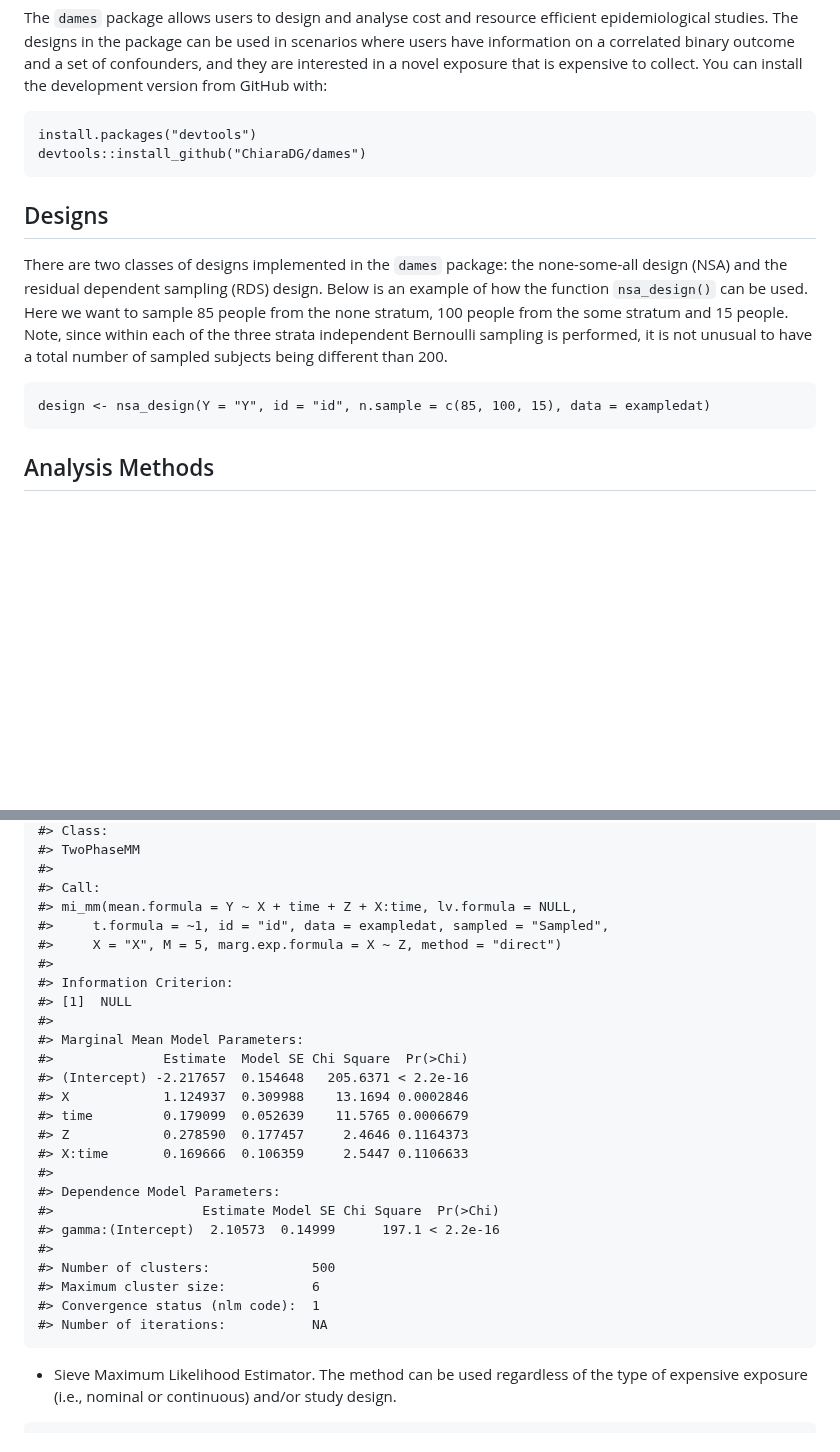
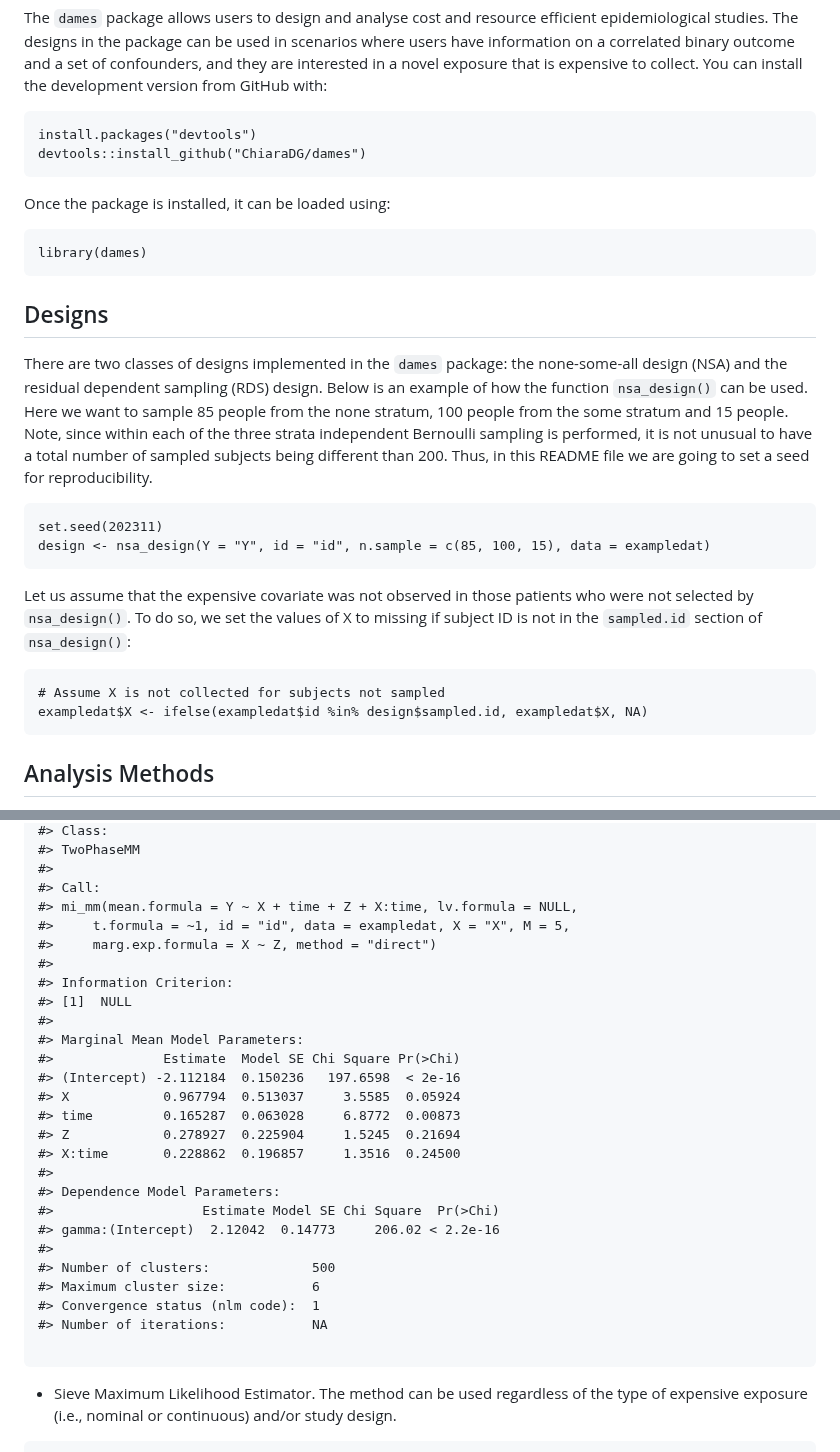
Before and after one commit to ChiaraDG/dames, a Markdown page: README.md, 2 parts joined by grey strips. GitHub-like rendering; blank space fills up the shorter version.

````diff
--- a/README.md
+++ b/README.md
@@ -7,12 +7,26 @@ install.packages("devtools")
 devtools::install_github("ChiaraDG/dames")
 ```
 
+Once the package is installed, it can be loaded using:
+
+```
+library(dames)
+```
+
 ## Designs
 
-There are two classes of designs implemented in the `dames` package: the none-some-all design (NSA) and the residual dependent sampling (RDS) design. Below is an example of how the function `nsa_design()` can be used. Here we want to sample 85 people from the none stratum, 100 people from the some stratum and 15 people. Note, since within each of the three strata independent Bernoulli sampling is performed, it is not unusual to have a total number of sampled subjects being different than 200.
+There are two classes of designs implemented in the `dames` package: the none-some-all design (NSA) and the residual dependent sampling (RDS) design. Below is an example of how the function `nsa_design()` can be used. Here we want to sample 85 people from the none stratum, 100 people from the some stratum and 15 people. Note, since within each of the three strata independent Bernoulli sampling is performed, it is not unusual to have a total number of sampled subjects being different than 200. Thus, in this README file we are going to set a seed for reproducibility.
 
 ```
+set.seed(202311)
 design <- nsa_design(Y = "Y", id = "id", n.sample = c(85, 100, 15), data = exampledat)
+```
+
+Let us assume that the expensive covariate was not observed in those patients who were not selected by `nsa_design()`. To do so, we set the values of X to missing if subject ID is not in the `sampled.id` section of `nsa_design()`:
+
+```
+# Assume X is not collected for subjects not sampled
+exampledat$X <- ifelse(exampledat$id %in% design$sampled.id, exampledat$X, NA)
 ```
 
 ## Analysis Methods
@@ -122,28 +147,29 @@ summary(mod.mi2)
 #>
 #> Call:
 #> mi_mm(mean.formula = Y ~ X + time + Z + X:time, lv.formula = NULL,
-#>     t.formula = ~1, id = "id", data = exampledat, sampled = "Sampled",
-#>     X = "X", M = 5, marg.exp.formula = X ~ Z, method = "direct")
+#>     t.formula = ~1, id = "id", data = exampledat, X = "X", M = 5,
+#>     marg.exp.formula = X ~ Z, method = "direct")
 #>
 #> Information Criterion:
 #> [1]  NULL
 #>
 #> Marginal Mean Model Parameters:
-#>              Estimate  Model SE Chi Square  Pr(>Chi)
-#> (Intercept) -2.217657  0.154648   205.6371 < 2.2e-16
-#> X            1.124937  0.309988    13.1694 0.0002846
-#> time         0.179099  0.052639    11.5765 0.0006679
-#> Z            0.278590  0.177457     2.4646 0.1164373
-#> X:time       0.169666  0.106359     2.5447 0.1106633
+#>              Estimate  Model SE Chi Square Pr(>Chi)
+#> (Intercept) -2.112184  0.150236   197.6598  < 2e-16
+#> X            0.967794  0.513037     3.5585  0.05924
+#> time         0.165287  0.063028     6.8772  0.00873
+#> Z            0.278927  0.225904     1.5245  0.21694
+#> X:time       0.228862  0.196857     1.3516  0.24500
 #>
 #> Dependence Model Parameters:
 #>                   Estimate Model SE Chi Square  Pr(>Chi)
-#> gamma:(Intercept)  2.10573  0.14999      197.1 < 2.2e-16
+#> gamma:(Intercept)  2.12042  0.14773     206.02 < 2.2e-16
 #>
 #> Number of clusters:             500
 #> Maximum cluster size:           6
 #> Convergence status (nlm code):  1
 #> Number of iterations:           NA
+
 ```
 
 - Sieve Maximum Likelihood Estimator. The method can be used regardless of the type of expensive exposure (i.e., nominal or continuous) and/or study design.
````
Also changed, not shown: other parts of README.md (+36 -25 lines).
